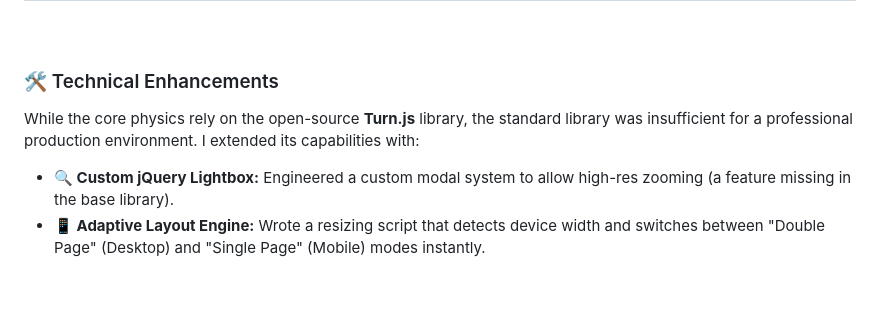
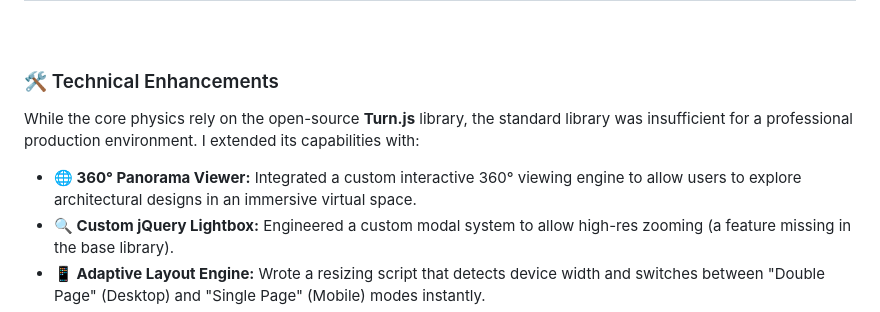
Before and after one commit to ArdaBolukbasi/Edarch-Portfolio-Interactive, a Markdown page: README.md, the part around one of its changes. Drawn GitHub-style; blank space fills up the shorter version.

```diff
--- a/README.md
+++ b/README.md
@@ -95,6 +103,7 @@
 </p>
 
 <ul>
+  <li><strong>🌐 360° Panorama Viewer:</strong> Integrated a custom interactive 360° viewing engine to allow users to explore architectural designs in an immersive virtual space.</li>
   <li><strong>🔍 Custom jQuery Lightbox:</strong> Engineered a custom modal system to allow high-res zooming (a feature missing in the base library).</li>
   <li><strong>📱 Adaptive Layout Engine:</strong> Wrote a resizing script that detects device width and switches between "Double Page" (Desktop) and "Single Page" (Mobile) modes instantly.</li>
   <li><strong>⚡ Performance Optimization:</strong> Implemented asset preloading to ensure high-resolution architectural renders load without lag during page turns.</li>
```
Also changed, not shown: other parts of README.md (+10 -2 lines).
